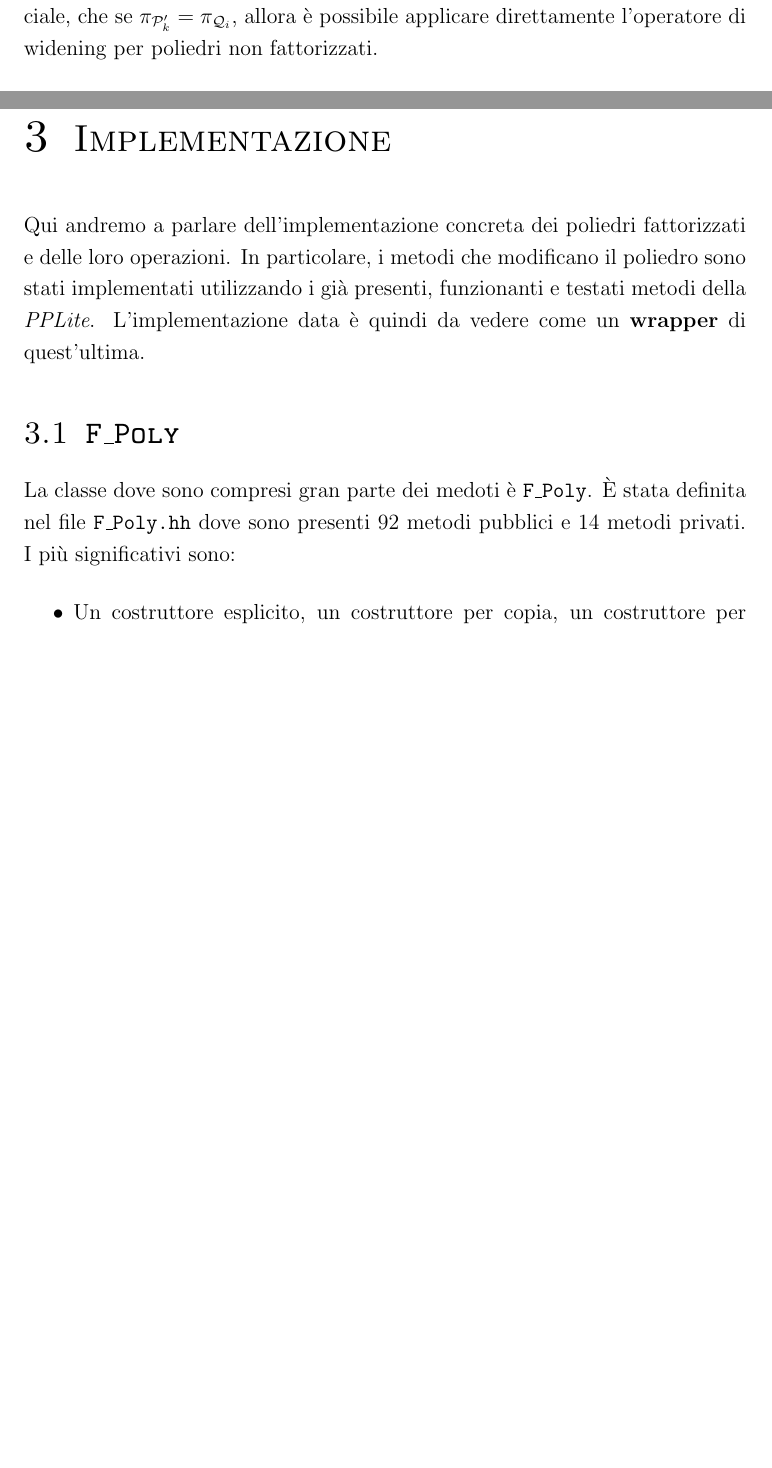
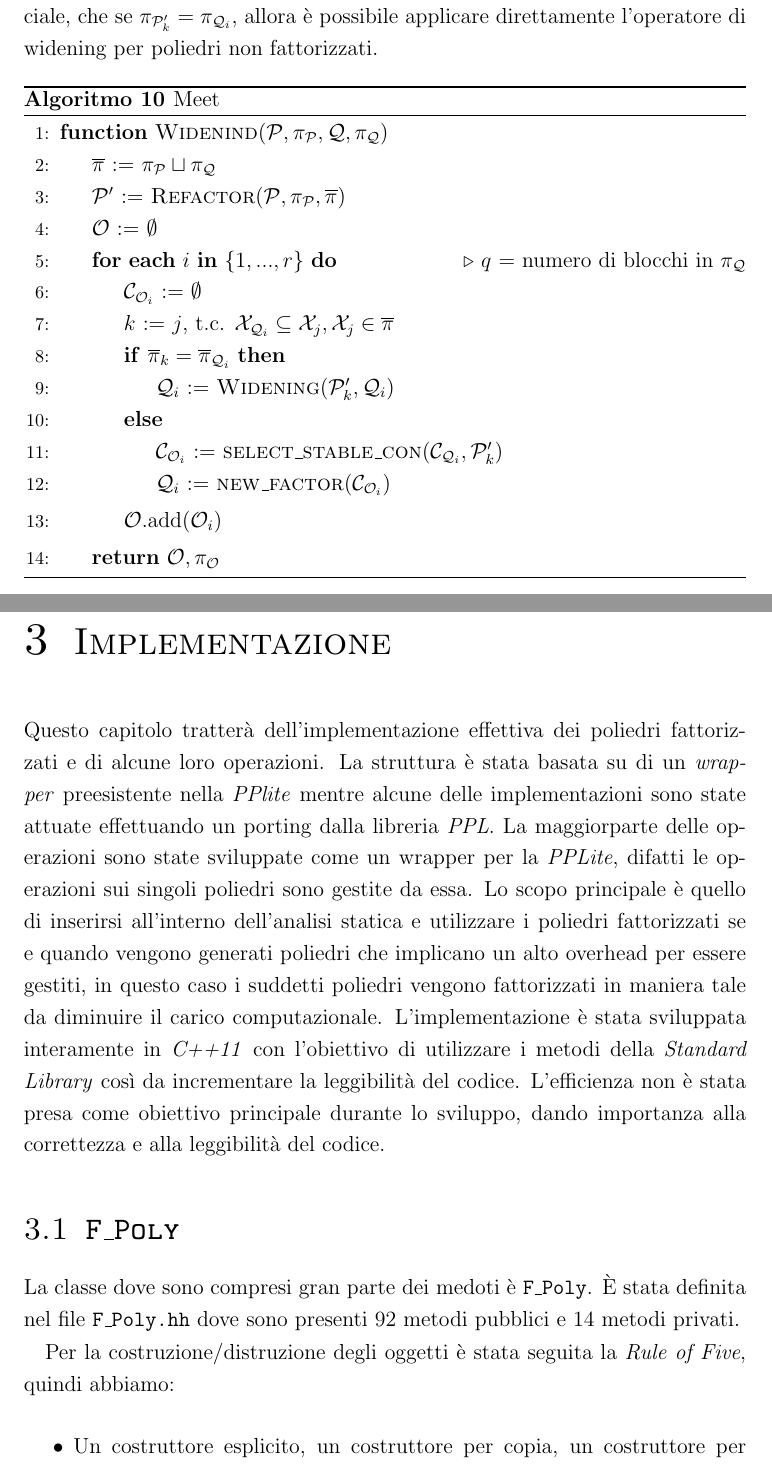
Before and after one commit to Gerico0889/BachelorThesis, a LaTeX thesis (thesis.tex): two parts of pages 17 and 19 of 25, joined at a grey line, cut so that both start at the same text, the shorter picture padded with empty space. Compiled offline with pdfLaTeX.

Commit message:
finished chapter 1, drafted introduction to chapter 2

```diff
--- a/thesis.tex
+++ b/thesis.tex
@@ -502,23 +502,60 @@ procede a individuare l'insieme \(\mathcal{C}_{\mathcal{O}_i}\) di vincoli di
 \(\mathcal{Q}_i\) che sono \emph{stabili} rispetto a \(\mathcal{P}'_k\): questi vincoli
 costituiscono il risultato del widening rispetto a quel fattore. È possibile,
 come caso speciale, che se \(\pi_{\mathcal{P}'_k} = \pi_{\mathcal{Q}_i}\), allora è
-possibile applicare direttamente l'operatore di widening per poliedri non fattorizzati.
+possibile applicare direttamente l'operatore di widening per poliedri non
+fattorizzati.
+
+\begin{algorithm}[H]
+\caption{Meet}\label{meet}
+\begin{algorithmic}[1]
+\Function{Widenind}{$\mathcal{P}, \pi_{\mathcal{P}}, \mathcal{Q}, \pi_{\mathcal{Q}}$}
+\State $\overline{\pi}$ := $\pi_{\mathcal{P}} \sqcup \pi_{\mathcal{Q}}$
+\State $\mathcal{P}'$ := \Call{Refactor}{$\mathcal{P}, \pi_{\mathcal{P}}, \overline{\pi}$}
+\State $\mathcal{O}$ := $\emptyset$
+\For{\textbf{each} $i$ \textbf{in} $\{1,...,r\}$}\Comment{$q$ = numero di blocchi in $\pi_{\mathcal{Q}}$}
+\State $\mathcal{C}_{\mathcal{O}_i}$ := $\emptyset$
+\State $k$ := $j$, t.c. $\mathcal{X}_{\mathcal{Q}_i} \subseteq \mathcal{X}_j, \mathcal{X}_j \in \overline{\pi}$
+\If{$\overline{\pi}_k = \overline{\pi}_{\mathcal{Q}_i}$}
+\State $\mathcal{Q}_i$ := \Call{Widening}{$\mathcal{P}'_k, \mathcal{Q}_i$}
+\Else
+\State $\mathcal{C}_{\mathcal{O}_i}$ := \Call{select\_stable\_con}{$\mathcal{C}_{\mathcal{Q}_i}, \mathcal{P}'_k$}
+\State $\mathcal{Q}_i$ := \Call{new\_factor}{$\mathcal{C}_{\mathcal{O}_i}$}
+\EndIf
+\State $\mathcal{O}$.add$(\mathcal{O}_i)$
+\EndFor
+\State\Return $\mathcal{O}, \pi_{\mathcal{O}}$
+\EndFunction
+\end{algorithmic}
+\end{algorithm}
+
 
 
 \chapter{Implementazione}
-\label{sec:org80082f5}
-Qui andremo a parlare dell'implementazione concreta dei poliedri fattorizzati e
-delle loro operazioni. In particolare, i metodi che modificano il poliedro
-sono stati implementati utilizzando i già presenti, funzionanti e testati metodi
-della \emph{PPLite}. L'implementazione data è quindi da vedere come un \textbf{wrapper} di
-quest'ultima.
+\label{sec:orgd1daf70}
+Questo capitolo tratterà dell'implementazione effettiva dei poliedri
+fattorizzati e di alcune loro operazioni. La struttura è stata basata su di un
+\emph{wrapper} preesistente nella \emph{PPlite} mentre alcune delle implementazioni sono
+state attuate effettuando un porting dalla libreria \emph{PPL}. La maggiorparte delle
+operazioni sono state sviluppate come un wrapper per la \emph{PPLite}, difatti le
+operazioni sui singoli poliedri sono gestite da essa. Lo scopo principale è
+quello di inserirsi all'interno dell'analisi statica e utilizzare i poliedri
+fattorizzati se e quando vengono generati poliedri che implicano un alto
+overhead per essere gestiti, in questo caso i suddetti poliedri vengono
+fattorizzati in maniera tale da diminuire il carico computazionale.
+L'implementazione è stata sviluppata interamente in \emph{C++11} con l'obiettivo di
+utilizzare i metodi della \emph{Standard Library} così da incrementare la leggibilità
+del codice. L'efficienza non è stata presa come obiettivo principale durante lo
+sviluppo, dando importanza alla correttezza e alla leggibilità del codice.
 
 \section{\texttt{F\_Poly}}
-\label{sec:org5eb1fcf}
+\label{sec:org8395ddc}
 La classe dove sono compresi gran parte dei medoti è \texttt{F\_Poly}. È stata
 definita nel file \texttt{F\_Poly.hh} dove sono presenti 92 metodi pubblici e 14 metodi
-privati. I più significativi sono:
+privati.
+
+Per la costruzione/distruzione degli oggetti è stata seguita la
+\emph{Rule of Five}, quindi abbiamo:
 
 \begin{itemize}
 \item Un costruttore esplicito, un costruttore per copia, un costruttore per spostamento
-\item Operazioni di assegnamento per copia e per spostamento
+\item Operazioni di assegnamento per copia e per spostamento;
```
Also changed, not shown: thesis.pdf, thesis.tex (62 more changed lines), 1 other file.
